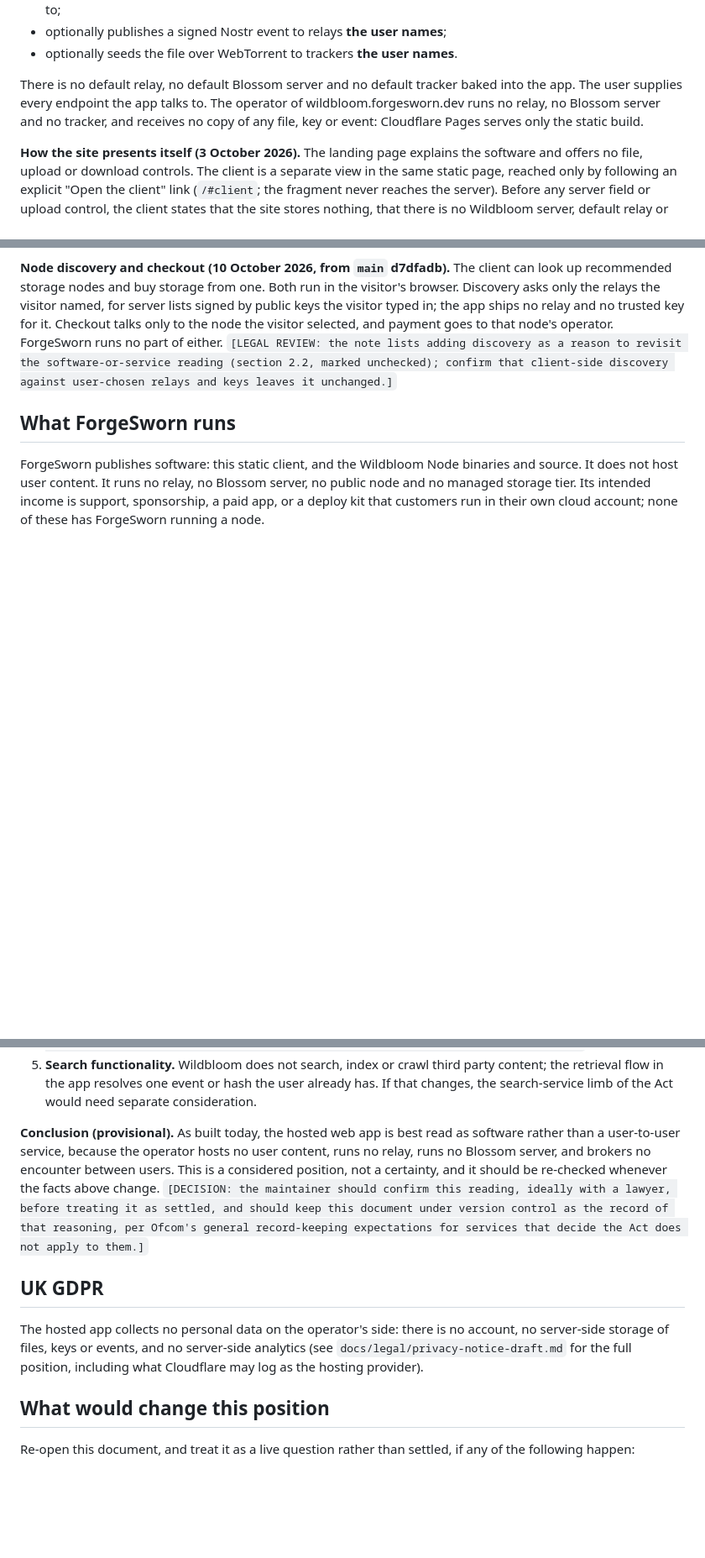
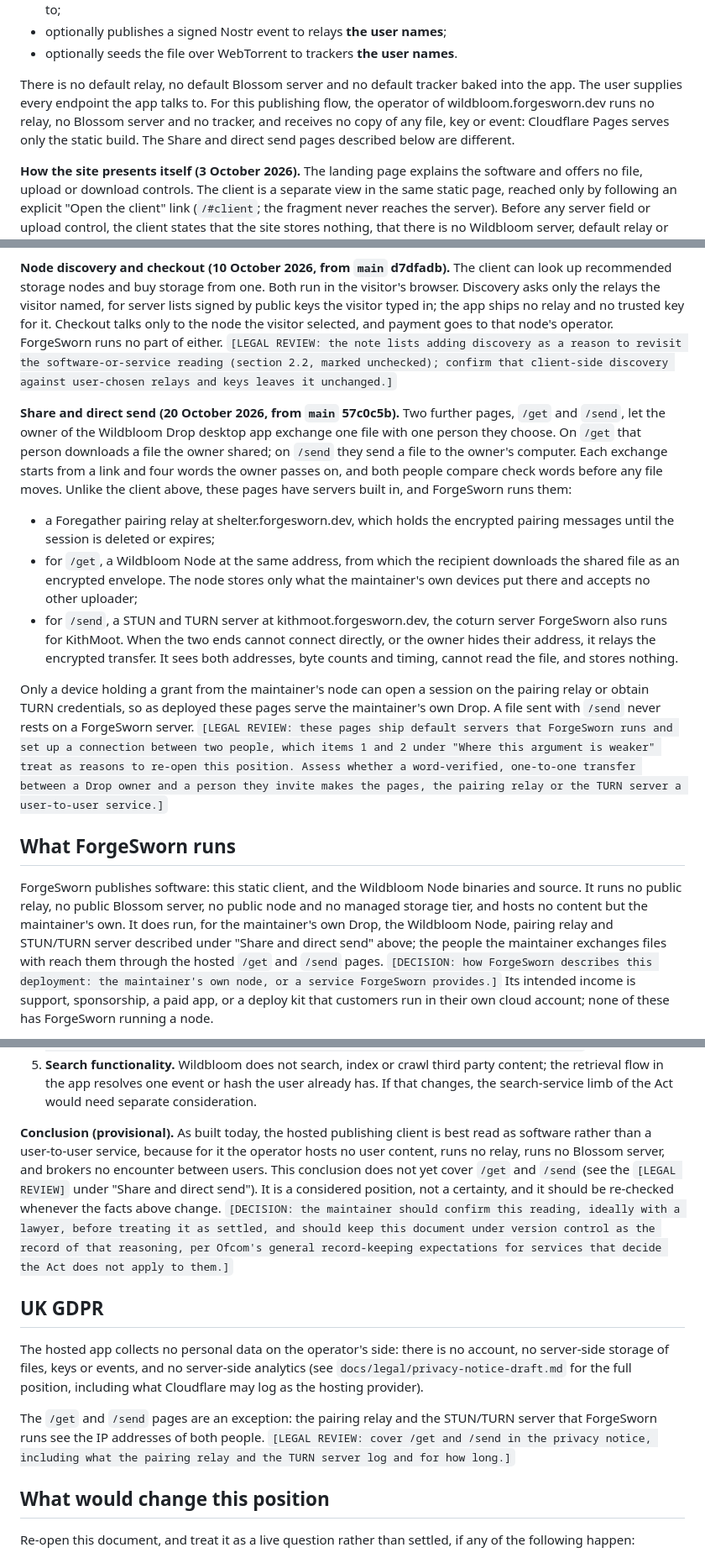
Before and after one commit to forgesworn/wildbloom, a Markdown page: docs/legal/online-safety-position-draft.md, 3 parts joined by grey strips. Shown at 84% size. Rendered like a GitHub page; blank space fills up the shorter version.

Commit message:
docs: record the Share and direct send servers ForgeSworn runs
The publisher position said ForgeSworn runs no relay and no node. Since
then /get and /send have shipped with built-in servers ForgeSworn runs for
the maintainer's own Drop: a pairing relay and node at shelter.forgesworn.dev
and STUN/TURN at kithmoot.forgesworn.dev. Record what each sees, scope the
software-not-service conclusion to the publishing client, and mark the
characterisation of this deployment as an open decision.

```diff
--- a/docs/legal/online-safety-position-draft.md
+++ b/docs/legal/online-safety-position-draft.md
@@ -24,10 +24,11 @@ When someone publishes a file with it, the browser:
 - optionally seeds the file over WebTorrent to trackers **the user names**.
 
 There is no default relay, no default Blossom server and no default tracker
-baked into the app. The user supplies every endpoint the app talks to. The
-operator of wildbloom.forgesworn.dev runs no relay, no Blossom server and no
-tracker, and receives no copy of any file, key or event: Cloudflare Pages
-serves only the static build.
+baked into the app. The user supplies every endpoint the app talks to. For
+this publishing flow, the operator of wildbloom.forgesworn.dev runs no relay,
+no Blossom server and no tracker, and receives no copy of any file, key or
+event: Cloudflare Pages serves only the static build. The Share and direct
+send pages described below are different.
 
 **How the site presents itself (3 October 2026).** The landing page explains
 the software and offers no file, upload or download controls.  The client is
@@ -55,14 +56,52 @@ and keys leaves it unchanged.]`
 <!-- index.html:303-332; src/core/discovery.ts:165-186;
 src/services-ui.ts:268-286, 333; src/core/services-http.ts:76-83. -->
 
+**Share and direct send (20 October 2026, from `main` 57c0c5b).** Two further
+pages, `/get` and `/send`, let the owner of the Wildbloom Drop desktop app
+exchange one file with one person they choose. On `/get` that person
+downloads a file the owner shared; on `/send` they send a file to the owner's
+computer. Each exchange starts from a link and four words the owner passes
+on, and both people compare check words before any file moves. Unlike the
+client above, these pages have servers built in, and ForgeSworn runs them:
+
+- a Foregather pairing relay at shelter.forgesworn.dev, which holds the
+  encrypted pairing messages until the session is deleted or expires;
+- for `/get`, a Wildbloom Node at the same address, from which the recipient
+  downloads the shared file as an encrypted envelope. The node stores only
+  what the maintainer's own devices put there and accepts no other uploader;
+- for `/send`, a STUN and TURN server at kithmoot.forgesworn.dev, the coturn
+  server ForgeSworn also runs for KithMoot. When the two ends cannot connect
+  directly, or the owner hides their address, it relays the encrypted
+  transfer. It sees both addresses, byte counts and timing, cannot read the
+  file, and stores nothing.
+
+Only a device holding a grant from the maintainer's node can open a session
+on the pairing relay or obtain TURN credentials, so as deployed these pages
+serve the maintainer's own Drop. A file sent with `/send` never rests on a
+ForgeSworn server. `[LEGAL REVIEW: these pages ship default servers that
+ForgeSworn runs and set up a connection between two people, which items 1
+and 2 under "Where this argument is weaker" treat as reasons to re-open this
+position. Assess whether a word-verified, one-to-one transfer between a Drop
+owner and a person they invite makes the pages, the pairing relay or the
+TURN server a user-to-user service.]`
+<!-- src/get/config.ts:9; src/direct/config.ts:54-61; wildbloom-node
+docs/PROTOCOL.md "Direct send", "TURN credential issuer" and "What servers
+learn". -->
+
 ## What ForgeSworn runs
 
 <!-- Law: jurisdiction-kit law/gb/online-services.md, verified 2026-09-28,
 sections 1 and 2.2. -->
 
 ForgeSworn publishes software: this static client, and the Wildbloom Node
-binaries and source. It does not host user content. It runs no relay, no
-Blossom server, no public node and no managed storage tier. Its intended
+binaries and source. It runs no public relay, no public Blossom server, no
+public node and no managed storage tier, and hosts no content but the
+maintainer's own. It does run, for the maintainer's own Drop, the Wildbloom
+Node, pairing relay and STUN/TURN server described under "Share and direct
+send" above; the people the maintainer exchanges files with reach them
+through the hosted `/get` and `/send` pages. `[DECISION: how ForgeSworn
+describes this deployment: the maintainer's own node, or a service
+ForgeSworn provides.]` Its intended
 income is support, sponsorship, a paid app, or a deploy kit that customers
 run in their own cloud account; none of these has ForgeSworn running a node.
 
@@ -128,11 +167,13 @@ to a user-to-user service, and section 3 does not bite.
    the user already has. If that changes, the search-service limb of the Act
    would need separate consideration.
 
-**Conclusion (provisional).** As built today, the hosted web app is best read
-as software rather than a user-to-user service, because the operator hosts no
-user content, runs no relay, runs no Blossom server, and brokers no encounter
-between users. This is a considered position, not a certainty, and it should
-be re-checked whenever the facts above change. `[DECISION: the maintainer
+**Conclusion (provisional).** As built today, the hosted publishing client is
+best read as software rather than a user-to-user service, because for it the
+operator hosts no user content, runs no relay, runs no Blossom server, and
+brokers no encounter between users. This conclusion does not yet cover `/get`
+and `/send` (see the `[LEGAL REVIEW]` under "Share and direct send"). It is a
+considered position, not a certainty, and it should be re-checked whenever
+the facts above change. `[DECISION: the maintainer
 should confirm this reading, ideally with a lawyer, before treating it as
 settled, and should keep this document under version control as the record of
 that reasoning, per Ofcom's general record-keeping expectations for services
@@ -144,6 +185,11 @@ The hosted app collects no personal data on the operator's side: there is no
 account, no server-side storage of files, keys or events, and no server-side
 analytics (see `docs/legal/privacy-notice-draft.md` for the full position,
 including what Cloudflare may log as the hosting provider).
+
+The `/get` and `/send` pages are an exception: the pairing relay and the
+STUN/TURN server that ForgeSworn runs see the IP addresses of both people.
+`[LEGAL REVIEW: cover /get and /send in the privacy notice, including what
+the pairing relay and the TURN server log and for how long.]`
 
 ## What would change this position
 
```
Also changed, not shown: docs/legal/privacy-notice-draft.md (+7 -1 lines), docs/legal/terms-draft.md (+9 -4 lines).
